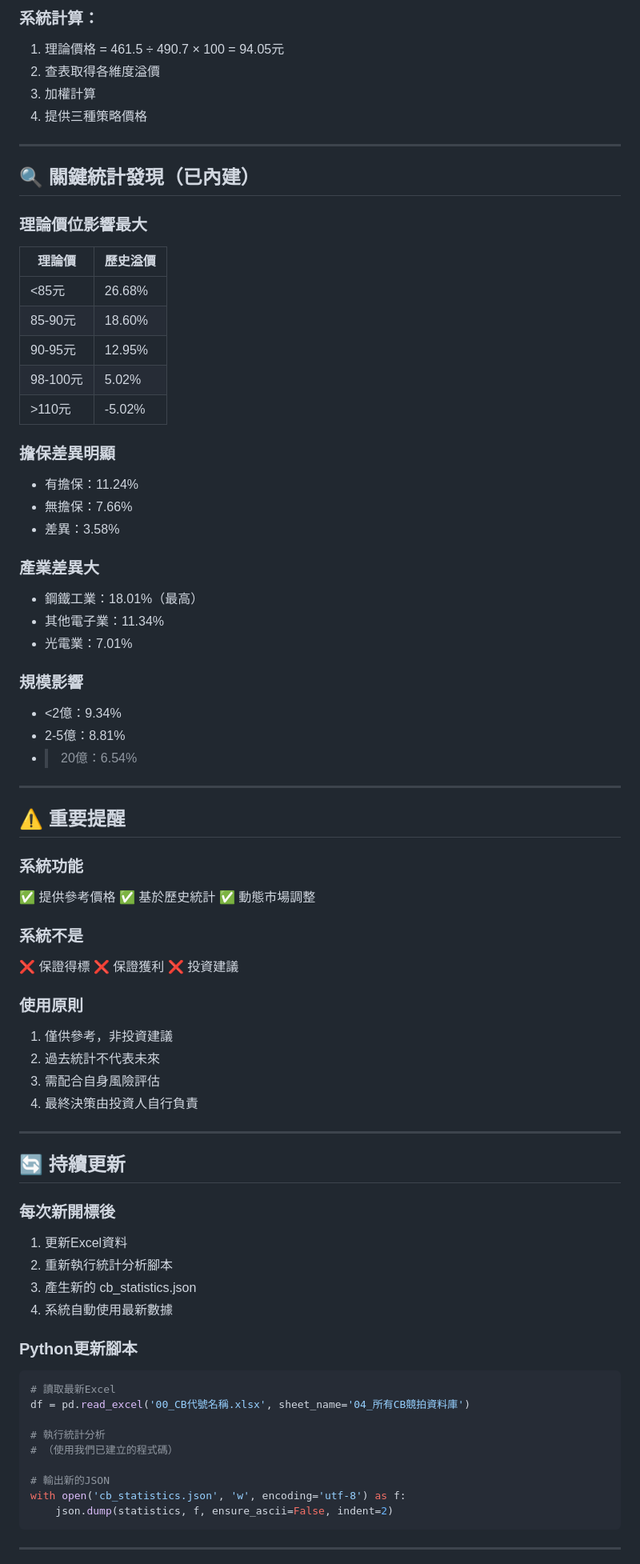
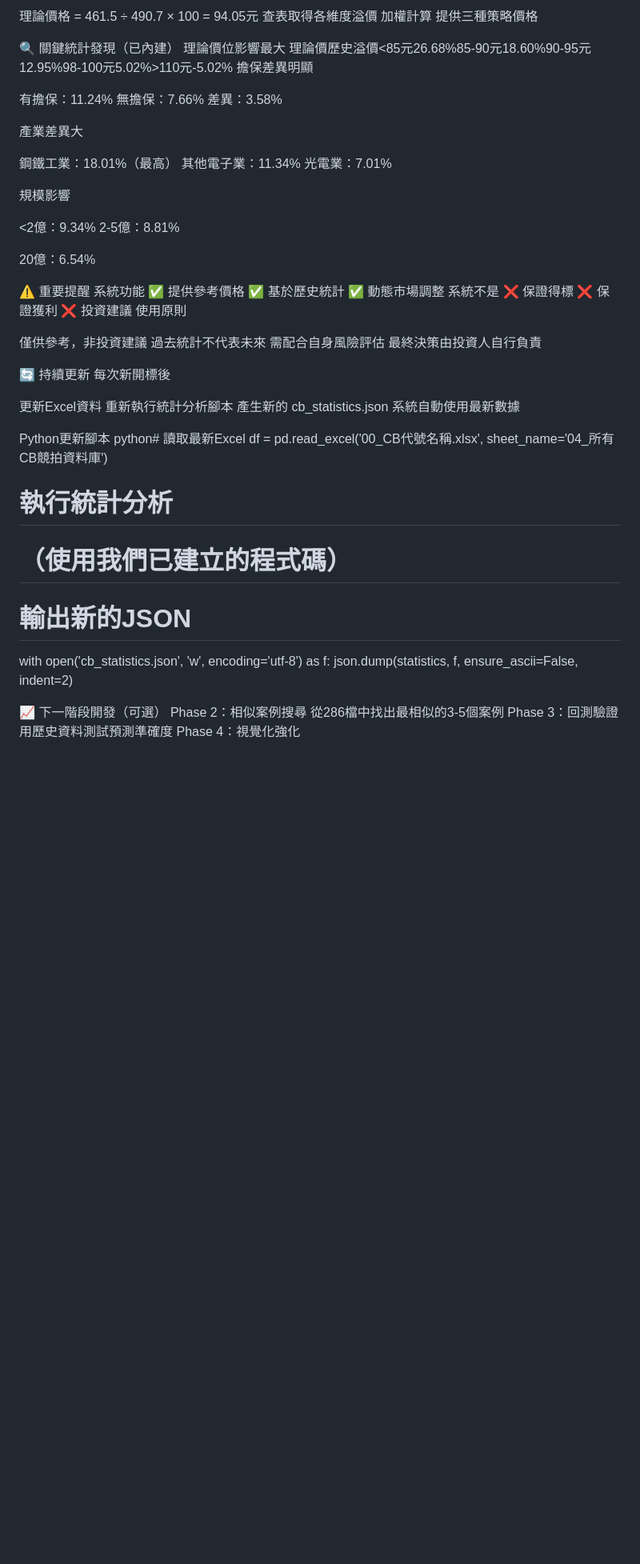
Before and after one commit to rexdashu168/CB168TEST, a Markdown page: v3_完整使用說明.md, the part around the change printed below. Shown: that part at 80% size. Rendered like a GitHub page; blank space fills up the shorter version.

````diff
--- a/v3_完整使用說明.md
+++ b/v3_完整使用說明.md
@@ -139,71 +118,63 @@ your-folder/
 
-### **系統計算：**
-1. 理論價格 = 461.5 ÷ 490.7 × 100 = 94.05元
-2. 查表取得各維度溢價
-3. 加權計算
-4. 提供三種策略價格
+理論價格 = 461.5 ÷ 490.7 × 100 = 94.05元
+查表取得各維度溢價
+加權計算
+提供三種策略價格
 
----
 
-## 🔍 關鍵統計發現（已內建）
+🔍 關鍵統計發現（已內建）
+理論價位影響最大
+理論價歷史溢價<85元26.68%85-90元18.60%90-95元12.95%98-100元5.02%>110元-5.02%
+擔保差異明顯
 
-### **理論價位影響最大**
-| 理論價 | 歷史溢價 |
-|-------|---------|
-| <85元 | 26.68% |
-| 85-90元 | 18.60% |
-| 90-95元 | 12.95% |
-| 98-100元 | 5.02% |
-| >110元 | -5.02% |
+有擔保：11.24%
+無擔保：7.66%
+差異：3.58%
 
-### **擔保差異明顯**
-- 有擔保：11.24%
-- 無擔保：7.66%
-- 差異：3.58%
+產業差異大
 
-### **產業差異大**
-- 鋼鐵工業：18.01%（最高）
-- 其他電子業：11.34%
-- 光電業：7.01%
+鋼鐵工業：18.01%（最高）
+其他電子業：11.34%
+光電業：7.01%
 
-### **規模影響**
-- <2億：9.34%
-- 2-5億：8.81%
-- >20億：6.54%
+規模影響
 
----
+<2億：9.34%
+2-5億：8.81%
 
-## ⚠️ 重要提醒
 
-### **系統功能**
+20億：6.54%
+
+
+
+
+⚠️ 重要提醒
+系統功能
 ✅ 提供參考價格
 ✅ 基於歷史統計
 ✅ 動態市場調整
-
-### **系統不是**
+系統不是
 ❌ 保證得標
 ❌ 保證獲利
 ❌ 投資建議
+使用原則
 
-### **使用原則**
-1. 僅供參考，非投資建議
-2. 過去統計不代表未來
-3. 需配合自身風險評估
-4. 最終決策由投資人自行負責
+僅供參考，非投資建議
+過去統計不代表未來
+需配合自身風險評估
+最終決策由投資人自行負責
 
----
 
-## 🔄 持續更新
+🔄 持續更新
+每次新開標後
 
-### **每次新開標後**
-1. 更新Excel資料
-2. 重新執行統計分析腳本
-3. 產生新的 cb_statistics.json
-4. 系統自動使用最新數據
+更新Excel資料
+重新執行統計分析腳本
+產生新的 cb_statistics.json
+系統自動使用最新數據
 
-### **Python更新腳本**
-```python
-# 讀取最新Excel
+Python更新腳本
+python# 讀取最新Excel
 df = pd.read_excel('00_CB代號名稱.xlsx', sheet_name='04_所有CB競拍資料庫')
 
 # 執行統計分析
@@ -212,7 +183,11 @@ df = pd.read_excel('00_CB代號名稱.xlsx', sheet_name='04_所有CB競拍資料
 # 輸出新的JSON
 with open('cb_statistics.json', 'w', encoding='utf-8') as f:
     json.dump(statistics, f, ensure_ascii=False, indent=2)
-```
 
----
+📈 下一階段開發（可選）
+Phase 2：相似案例搜尋
+從286檔中找出最相似的3-5個案例
+Phase 3：回測驗證
+用歷史資料測試預測準確度
+Phase 4：視覺化強化
 
````
Also changed, not shown: other parts of v3_完整使用說明.md (+102 -152 lines).
